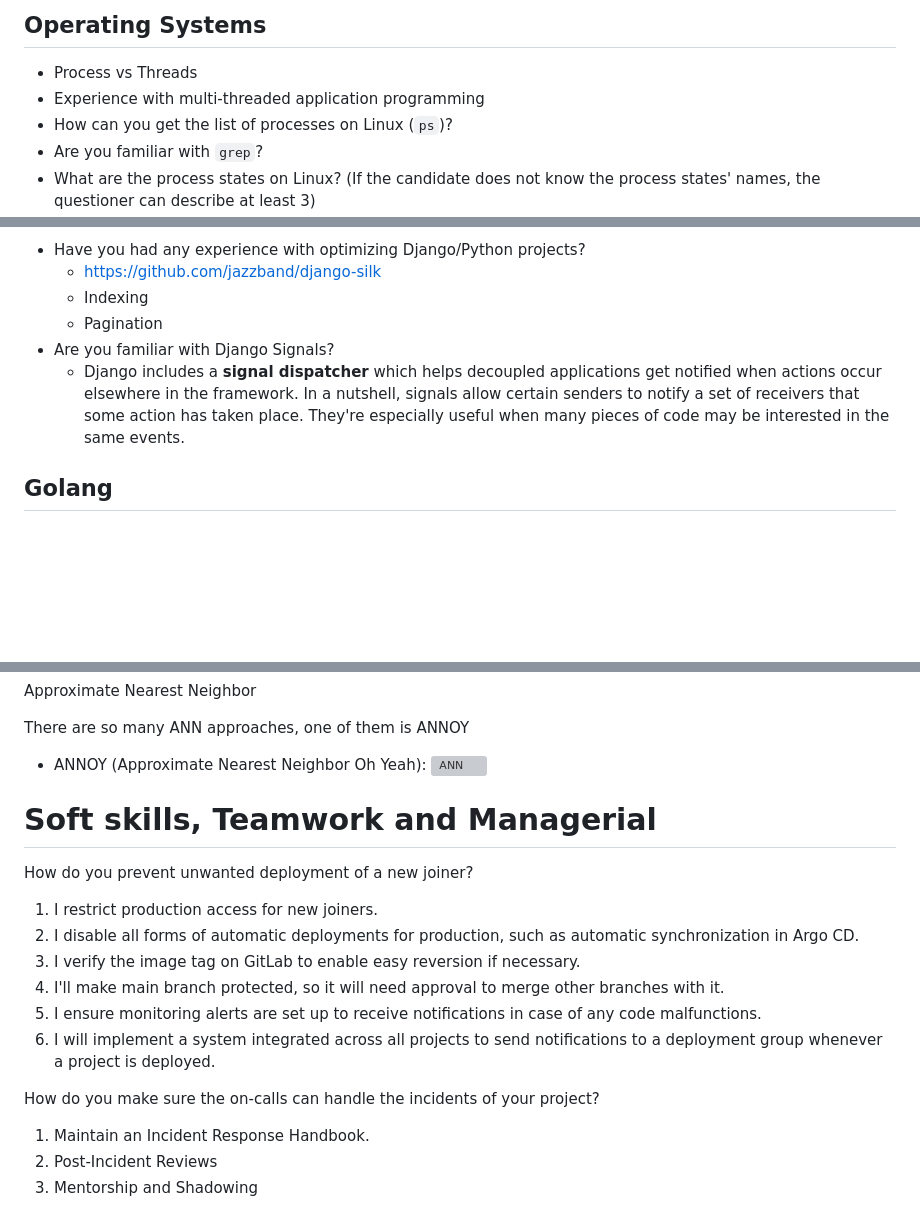
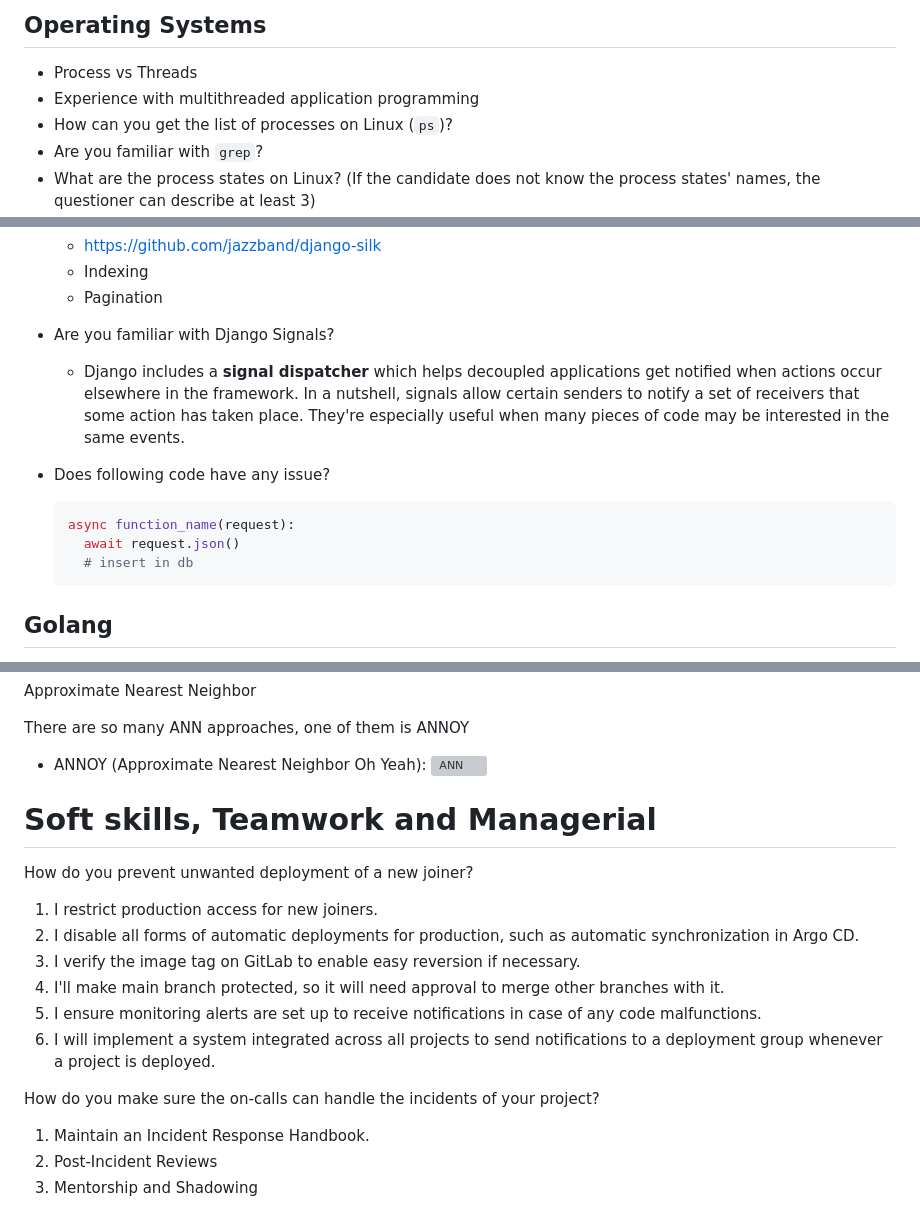
Before and after one commit to 1995parham-teaching/interviews, a Markdown page: questions/README.md, 3 parts joined by grey strips. Drawn GitHub-style; blank space fills up the shorter version; grey boxes are pictures that could not be loaded.

Commit message:
feat: add new questions

````diff
--- a/questions/README.md
+++ b/questions/README.md
@@ -50,7 +50,7 @@ and then ask how the candidate would solve it.
 ## Operating Systems
 
 - Process vs Threads
-- Experience with multi-threaded application programming
+- Experience with multithreaded application programming
 - How can you get the list of processes on Linux (`ps`)?
 - Are you familiar with `grep`?
 - What are the process states on Linux? (If the candidate does not know the process states' names, the questioner can describe at least 3)
@@ -115,6 +115,13 @@ and then ask how the candidate would solve it.
     occur elsewhere in the framework.
     In a nutshell, signals allow certain senders to notify a set of receivers that some action has taken place.
     They're especially useful when many pieces of code may be interested in the same events.
+- Does following code have any issue?
+
+  ```python
+  async function_name(request):
+    await request.json()
+    # insert in db
+  ```
 
 ## Golang
 
@@ -332,18 +339,20 @@ them is ANNOY
 - ANNOY (Approximate Nearest Neighbor Oh Yeah):
   ![ANN](https://github.com/1995parham-teaching/interviews/assets/36500888/ac2a334d-5769-4fc0-a7a2-8fa87c2875d3)
 
+# Soft skills, Teamwork and Managerial
 
-# Soft skills, Teamwork and Managerial
 How do you prevent unwanted deployment of a new joiner?
+
 1. I restrict production access for new joiners.
 2. I disable all forms of automatic deployments for production, such as automatic synchronization in Argo CD.
 3. I verify the image tag on GitLab to enable easy reversion if necessary.
 4. I'll make main branch protected, so it will need approval to merge other branches with it.
 5. I ensure monitoring alerts are set up to receive notifications in case of any code malfunctions.
 6. I will implement a system integrated across all projects to send notifications to a deployment group whenever a
-project is deployed.
+   project is deployed.
 
 How do you make sure the on-calls can handle the incidents of your project?
+
 1. Maintain an Incident Response Handbook.
 2. Post-Incident Reviews
 3. Mentorship and Shadowing
````
Also changed, not shown: other parts of questions/README.md (+1 -1 lines).
